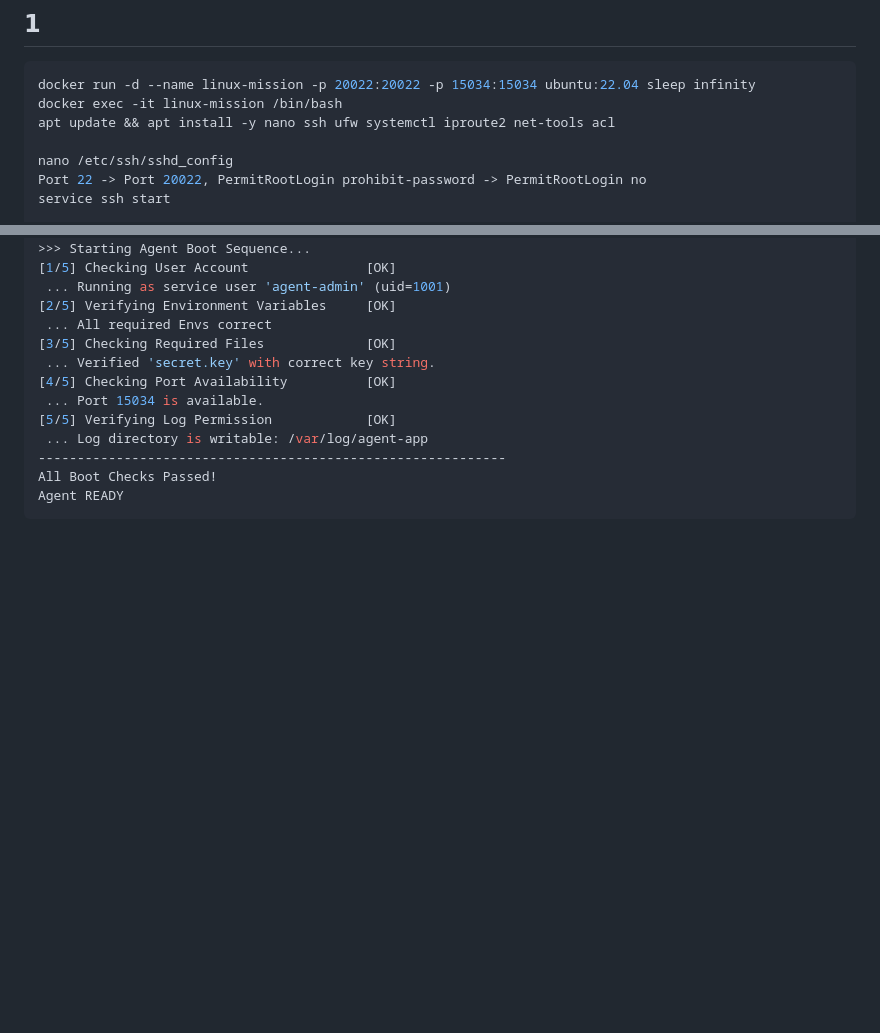
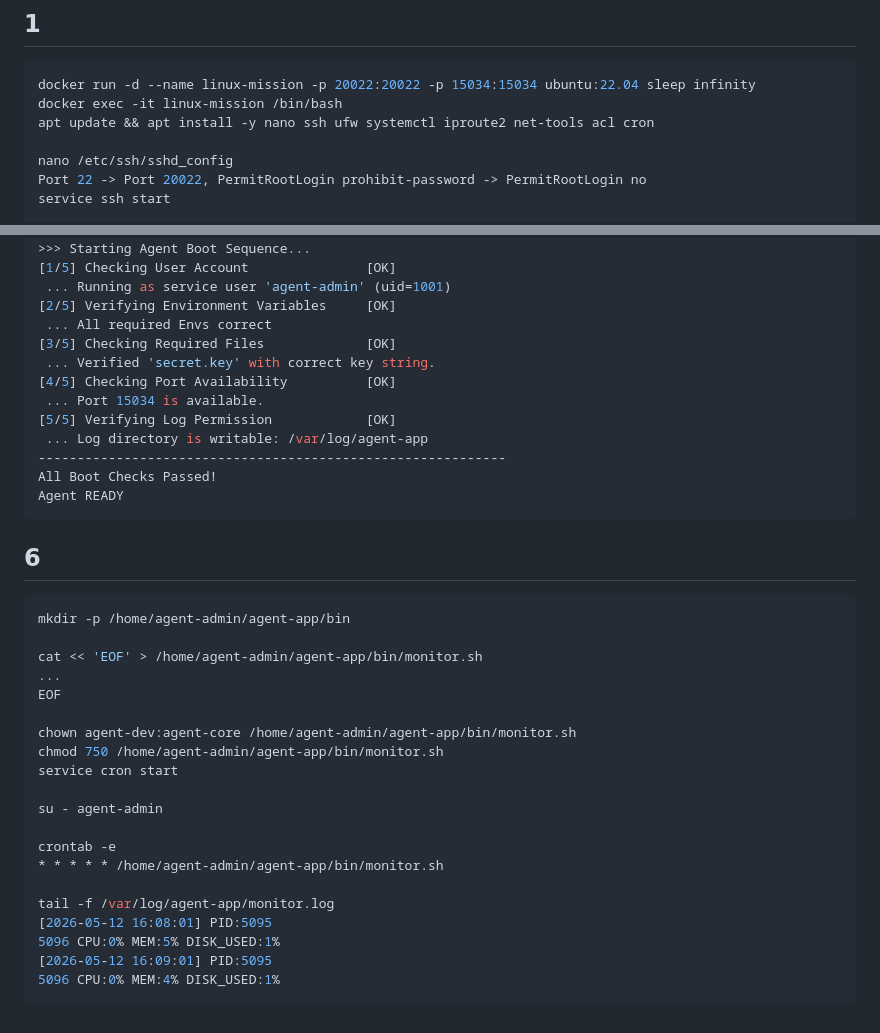
Before and after one commit to Apzmie/task4, a Markdown page: README.md, 2 parts joined by grey strips. GitHub-like rendering; blank space fills up the shorter version.

````diff
--- a/README.md
+++ b/README.md
@@ -13,7 +13,7 @@
 ```bash
 docker run -d --name linux-mission -p 20022:20022 -p 15034:15034 ubuntu:22.04 sleep infinity
 docker exec -it linux-mission /bin/bash
-apt update && apt install -y nano ssh ufw systemctl iproute2 net-tools acl
+apt update && apt install -y nano ssh ufw systemctl iproute2 net-tools acl cron
 
 nano /etc/ssh/sshd_config
 Port 22 -> Port 20022, PermitRootLogin prohibit-password -> PermitRootLogin no
@@ -143,3 +143,27 @@ su - agent-admin
 All Boot Checks Passed!
 Agent READY
 ```
+
+## 6
+```bash
+mkdir -p /home/agent-admin/agent-app/bin
+
+cat << 'EOF' > /home/agent-admin/agent-app/bin/monitor.sh
+...
+EOF
+
+chown agent-dev:agent-core /home/agent-admin/agent-app/bin/monitor.sh
+chmod 750 /home/agent-admin/agent-app/bin/monitor.sh
+service cron start
+
+su - agent-admin
+
+crontab -e
+* * * * * /home/agent-admin/agent-app/bin/monitor.sh
+
+tail -f /var/log/agent-app/monitor.log
+[2026-05-12 16:08:01] PID:5095
+5096 CPU:0% MEM:5% DISK_USED:1%
+[2026-05-12 16:09:01] PID:5095
+5096 CPU:0% MEM:4% DISK_USED:1%
+```
````
